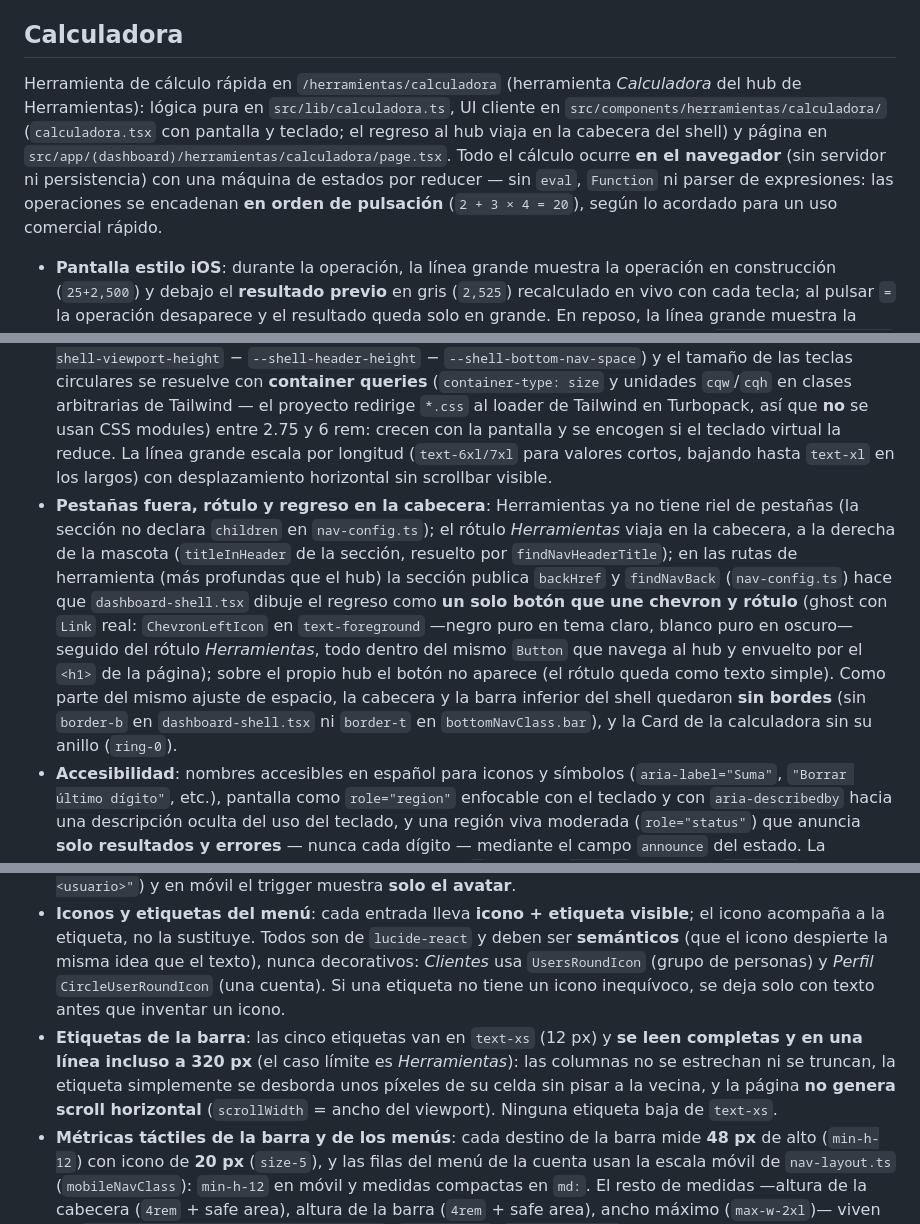
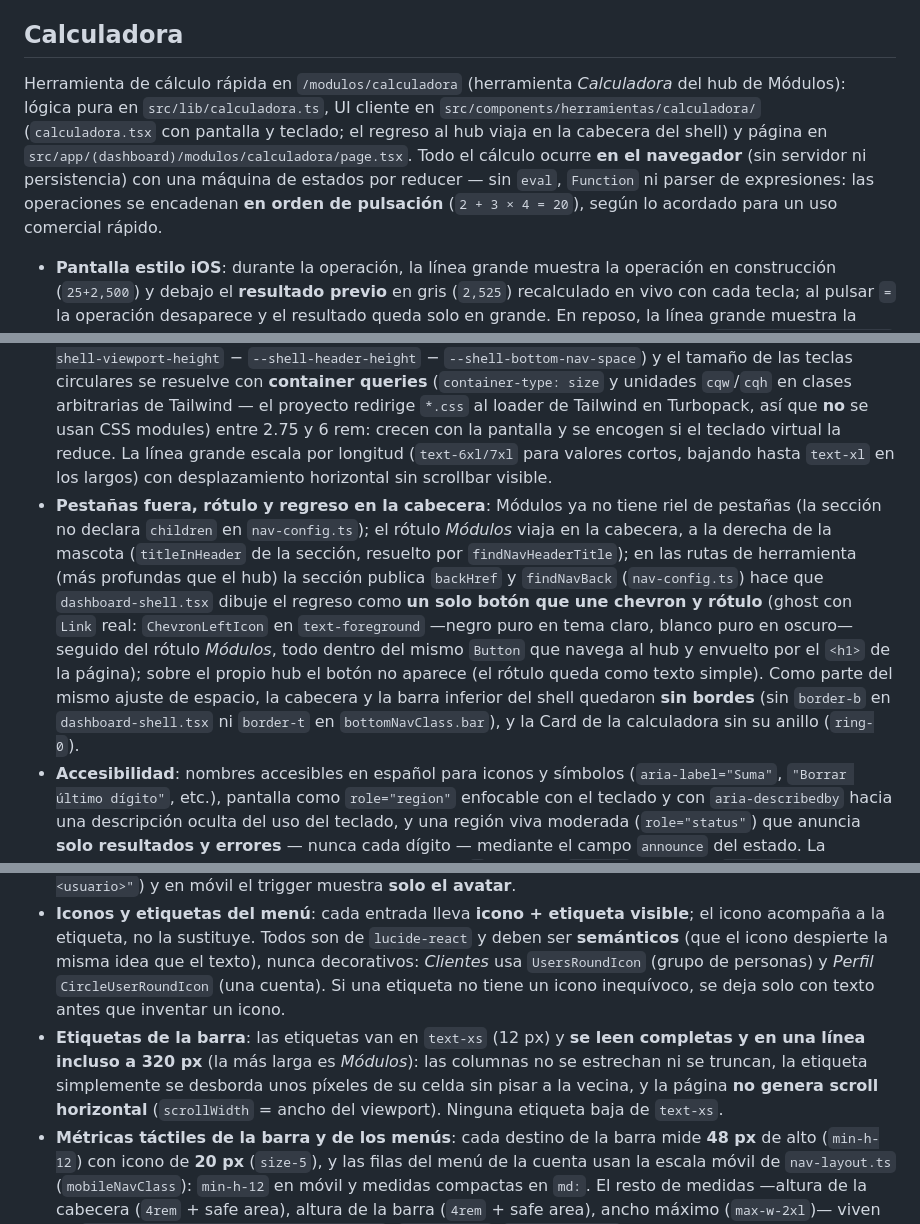
Before and after one commit to eortizs/distribuidor-tvbox, a Markdown page: README.md, 3 parts joined by grey strips. Rendered like a GitHub page.

```diff
--- a/README.md
+++ b/README.md
@@ -270,14 +269,14 @@ Chat en `/herramientas/animacion` (sección *Herramientas*, debajo de *Imágenes
 
 ## Calculadora
 
-Herramienta de cálculo rápida en `/herramientas/calculadora` (herramienta *Calculadora* del hub de Herramientas): lógica pura en `src/lib/calculadora.ts`, UI cliente en `src/components/herramientas/calculadora/` (`calculadora.tsx` con pantalla y teclado; el regreso al hub viaja en la cabecera del shell) y página en `src/app/(dashboard)/herramientas/calculadora/page.tsx`. Todo el cálculo ocurre **en el navegador** (sin servidor ni persistencia) con una máquina de estados por reducer — sin `eval`, `Function` ni parser de expresiones: las operaciones se encadenan **en orden de pulsación** (`2 + 3 × 4 = 20`), según lo acordado para un uso comercial rápido.
+Herramienta de cálculo rápida en `/modulos/calculadora` (herramienta *Calculadora* del hub de Módulos): lógica pura en `src/lib/calculadora.ts`, UI cliente en `src/components/herramientas/calculadora/` (`calculadora.tsx` con pantalla y teclado; el regreso al hub viaja en la cabecera del shell) y página en `src/app/(dashboard)/modulos/calculadora/page.tsx`. Todo el cálculo ocurre **en el navegador** (sin servidor ni persistencia) con una máquina de estados por reducer — sin `eval`, `Function` ni parser de expresiones: las operaciones se encadenan **en orden de pulsación** (`2 + 3 × 4 = 20`), según lo acordado para un uso comercial rápido.
 
 - **Pantalla estilo iOS**: durante la operación, la línea grande muestra la operación en construcción (`25+2,500`) y debajo el **resultado previo** en gris (`2,525`) recalculado en vivo con cada tecla; al pulsar `=` la operación desaparece y el resultado queda solo en grande. En reposo, la línea grande muestra la entrada o el resultado. El texto para la vista lo producen los helpers de render de `src/lib/calculadora.ts` (`calculatorExpression`, `calculatorPreview`, `formatCalculatorEntryText`): el estado guarda los números **sin comas** para que `Number()` siga parseándolos, el agrupado de millares ocurre solo al renderizar.
 - **Comportamiento** (contrato probado): **porcentaje comercial** — aislado divide entre 100 (`10 %` → `0.1`), con `+`/`−` pendiente es relativo al acumulador (`200 + 10 % = 220`) y con `×`/`÷` usa la fracción (`200 × 10 % = 20`); pulsaciones consecutivas de `%` sin escribir nada nuevo no se re-aplican (editar la entrada lo permite). Un segundo operador sin operando reemplaza al anterior (`8 + × 2 = 16`); `=` sin segundo operando deja el valor actual; `=` repetido repite la última operación (`2 + 3 = =` muestra `8`; `C` reinicia esa memoria); un dígito tras el resultado abre entrada nueva y un operador continúa desde el resultado; el cambio de signo (`±`) invierte la entrada activa y también un resultado ya calculado; el retroceso solo edita la entrada activa (nunca un resultado).
 - **Formato y límites**: miles con coma al renderizar (`2,500`, `1,234.5`), entrada limitada a **15 caracteres de cifra** (un solo punto decimal), resultados normalizados a 15 cifras significativas (sin residuos tipo `0.30000000000000004`) con **notación científica** cuando el número no cabe en la pantalla (`1.5e+18`, `1e-7`), `-0` normalizado a `0`, y errores legibles (`No se puede dividir entre cero`, `Resultado fuera de rango`): los operadores y `%` en estado de error no propagan valores inválidos, y un dígito, el punto o `C` permiten empezar otra operación.
 - **Teclado físico**, limitado al área de la calculadora (`onKeyDown` en el contenedor): cifras, `.`/`,`, `+ - * /`, `%`, `Enter`/`=`, Retroceso y `Esc`/Supr. Ignora atajos con Ctrl/Meta/Alt y, con un botón enfocado, solo salta Enter/Espacio (que ya activan el botón por sí mismos): sin dobles ejecuciones.
 - **Pantalla a todo lo alto**: la página mide exactamente el espacio entre cabecera y barra inferior (`--shell-viewport-height` − `--shell-header-height` − `--shell-bottom-nav-space`) y el tamaño de las teclas circulares se resuelve con **container queries** (`container-type: size` y unidades `cqw`/`cqh` en clases arbitrarias de Tailwind — el proyecto redirige `*.css` al loader de Tailwind en Turbopack, así que **no** se usan CSS modules) entre 2.75 y 6 rem: crecen con la pantalla y se encogen si el teclado virtual la reduce. La línea grande escala por longitud (`text-6xl/7xl` para valores cortos, bajando hasta `text-xl` en los largos) con desplazamiento horizontal sin scrollbar visible.
-- **Pestañas fuera, rótulo y regreso en la cabecera**: Herramientas ya no tiene riel de pestañas (la sección no declara `children` en `nav-config.ts`); el rótulo *Herramientas* viaja en la cabecera, a la derecha de la mascota (`titleInHeader` de la sección, resuelto por `findNavHeaderTitle`); en las rutas de herramienta (más profundas que el hub) la sección publica `backHref` y `findNavBack` (`nav-config.ts`) hace que `dashboard-shell.tsx` dibuje el regreso como **un solo botón que une chevron y rótulo** (ghost con `Link` real: `ChevronLeftIcon` en `text-foreground` —negro puro en tema claro, blanco puro en oscuro— seguido del rótulo *Herramientas*, todo dentro del mismo `Button` que navega al hub y envuelto por el `<h1>` de la página); sobre el propio hub el botón no aparece (el rótulo queda como texto simple). Como parte del mismo ajuste de espacio, la cabecera y la barra inferior del shell quedaron **sin bordes** (sin `border-b` en `dashboard-shell.tsx` ni `border-t` en `bottomNavClass.bar`), y la Card de la calculadora sin su anillo (`ring-0`).
+- **Pestañas fuera, rótulo y regreso en la cabecera**: Módulos ya no tiene riel de pestañas (la sección no declara `children` en `nav-config.ts`); el rótulo *Módulos* viaja en la cabecera, a la derecha de la mascota (`titleInHeader` de la sección, resuelto por `findNavHeaderTitle`); en las rutas de herramienta (más profundas que el hub) la sección publica `backHref` y `findNavBack` (`nav-config.ts`) hace que `dashboard-shell.tsx` dibuje el regreso como **un solo botón que une chevron y rótulo** (ghost con `Link` real: `ChevronLeftIcon` en `text-foreground` —negro puro en tema claro, blanco puro en oscuro— seguido del rótulo *Módulos*, todo dentro del mismo `Button` que navega al hub y envuelto por el `<h1>` de la página); sobre el propio hub el botón no aparece (el rótulo queda como texto simple). Como parte del mismo ajuste de espacio, la cabecera y la barra inferior del shell quedaron **sin bordes** (sin `border-b` en `dashboard-shell.tsx` ni `border-t` en `bottomNavClass.bar`), y la Card de la calculadora sin su anillo (`ring-0`).
 - **Accesibilidad**: nombres accesibles en español para iconos y símbolos (`aria-label="Suma"`, `"Borrar último dígito"`, etc.), pantalla como `role="region"` enfocable con el teclado y con `aria-describedby` hacia una descripción oculta del uso del teclado, y una región viva moderada (`role="status"`) que anuncia **solo resultados y errores** — nunca cada dígito — mediante el campo `announce` del estado. La jerarquía de botones usa una sola acción primaria (`=`, variante `default`), cifras en `secondary`, operaciones y utilidades en `outline`.
 - **Verificación y despliegue**: `node scripts/test-calculadora.mjs` (34 pruebas de la lógica pura con `node:assert/strict`, patrón de `scripts/test-annotations.mjs`; Node 24 elimina los tipos al importar el `.ts`) más `npm run lint`, `npx tsc --noEmit` y `npm run build`. La UI y la integración se verificaron con capturas y pruebas de interacción sobre el DOM (clics por `aria-label`) en un servidor de desarrollo local con una ruta de preview temporal que **nunca se publica**. El despliegue es el estándar (ver [Deployment](#deployment)): `npm run build` + `pm2 restart distribuidor-tvbox`.
 
@@ -478,5 +480,5 @@ public/icons/            # Iconos PWA de la mascota: 192, 512 y 512 con máscara
 - **Cabecera**: barra `sticky top-0` de `4rem` + `env(safe-area-inset-top)` **sin borde inferior** (la separación con el contenido es solo de espacio), con la **mascota** a la izquierda (enlace a Inicio, `aria-label="Inicio"`), el **rótulo de la sección** a su derecha y a la derecha la **fecha** y el **avatar de la cuenta**. Cuando la ruta activa es más profunda que el hub de su sección (`backHref` en `nav-config.ts`), el rótulo se vuelve un **solo botón de regreso** (chevron + rótulo dentro del mismo `Button` ghost enlazado al hub, envuelto por el `<h1>`); en el hub queda como texto simple. El avatar es el único punto de entrada a *Perfil*, *Usuarios* (solo `admin`), *Tema* y *Cerrar sesión* (separada del resto por un `Separator` y con `variant="destructive"`); el nombre accesible del trigger incluye la cuenta (`aria-label="Cuenta de <usuario>"`) y en móvil el trigger muestra **solo el avatar**.
 - **Iconos y etiquetas del menú**: cada entrada lleva **icono + etiqueta visible**; el icono acompaña a la etiqueta, no la sustituye. Todos son de `lucide-react` y deben ser **semánticos** (que el icono despierte la misma idea que el texto), nunca decorativos: *Clientes* usa `UsersRoundIcon` (grupo de personas) y *Perfil* `CircleUserRoundIcon` (una cuenta). Si una etiqueta no tiene un icono inequívoco, se deja solo con texto antes que inventar un icono.
-- **Etiquetas de la barra**: las cinco etiquetas van en `text-xs` (12 px) y **se leen completas y en una línea incluso a 320 px** (el caso límite es *Herramientas*): las columnas no se estrechan ni se truncan, la etiqueta simplemente se desborda unos píxeles de su celda sin pisar a la vecina, y la página **no genera scroll horizontal** (`scrollWidth` = ancho del viewport). Ninguna etiqueta baja de `text-xs`.
+- **Etiquetas de la barra**: las etiquetas van en `text-xs` (12 px) y **se leen completas y en una línea incluso a 320 px** (la más larga es *Módulos*): las columnas no se estrechan ni se truncan, la etiqueta simplemente se desborda unos píxeles de su celda sin pisar a la vecina, y la página **no genera scroll horizontal** (`scrollWidth` = ancho del viewport). Ninguna etiqueta baja de `text-xs`.
 - **Métricas táctiles de la barra y de los menús**: cada destino de la barra mide **48 px** de alto (`min-h-12`) con icono de **20 px** (`size-5`), y las filas del menú de la cuenta usan la escala móvil de `nav-layout.ts` (`mobileNavClass`): `min-h-12` en móvil y medidas compactas en `md:`. El resto de medidas —altura de la cabecera (`4rem` + safe area), altura de la barra (`4rem` + safe area), ancho máximo (`max-w-2xl`)— viven en **`src/components/dashboard/nav-layout.ts`** (`shellLayout`, `bottomNavClass`) y los componentes de `src/components/ui` no se reestilizan: solo se les pasa `className`.
 - **Teclado virtual**: el shell (`src/components/dashboard/dashboard-shell.tsx`) observa `window.visualViewport` **solo en cliente** y se suscribe a `resize` con limpieza. Se considera que el teclado está abierto cuando el viewport visual pierde **más de 150 px** frente al layout viewport (no se infiere por foco, porque un input puede tener foco sin teclado). Con el teclado abierto la barra inferior **se retira del DOM** (sale también del orden de tabulación), el espacio inferior reservado vuelve a `0px` y el alto útil pasa a ser `visualViewport.height`; al cerrarlo todo se restaura (`100svh` y `4rem` + safe area) **sin desmontar la página**, así que no se pierden borradores ni streams en curso. El mismo token (`--shell-bottom-nav-space`) lo consume el `Toaster` del layout raíz, para que los toasts no queden bajo la barra ni bajo el teclado.
```
Also changed, not shown: other parts of README.md (+33 -31 lines).
